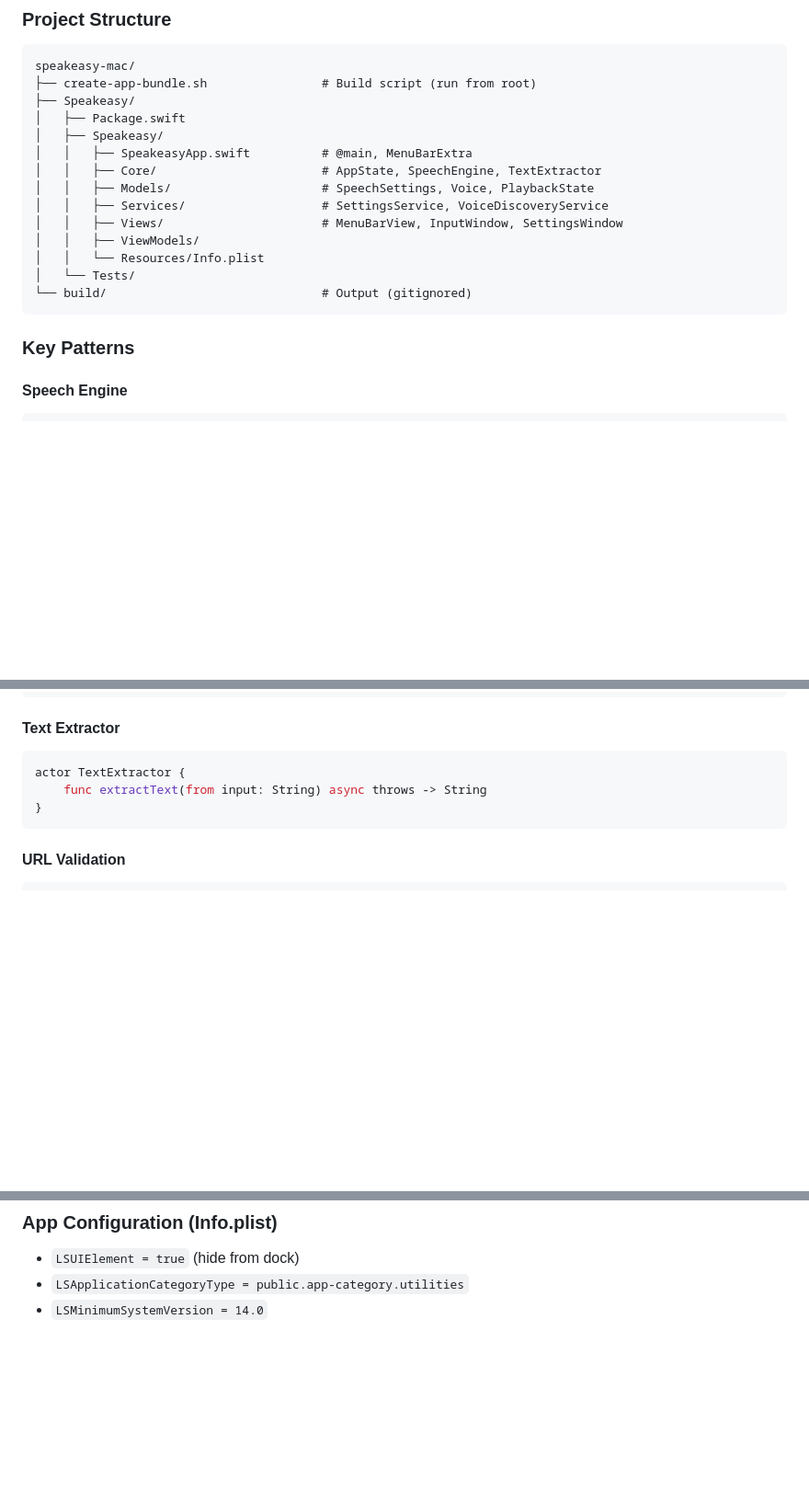
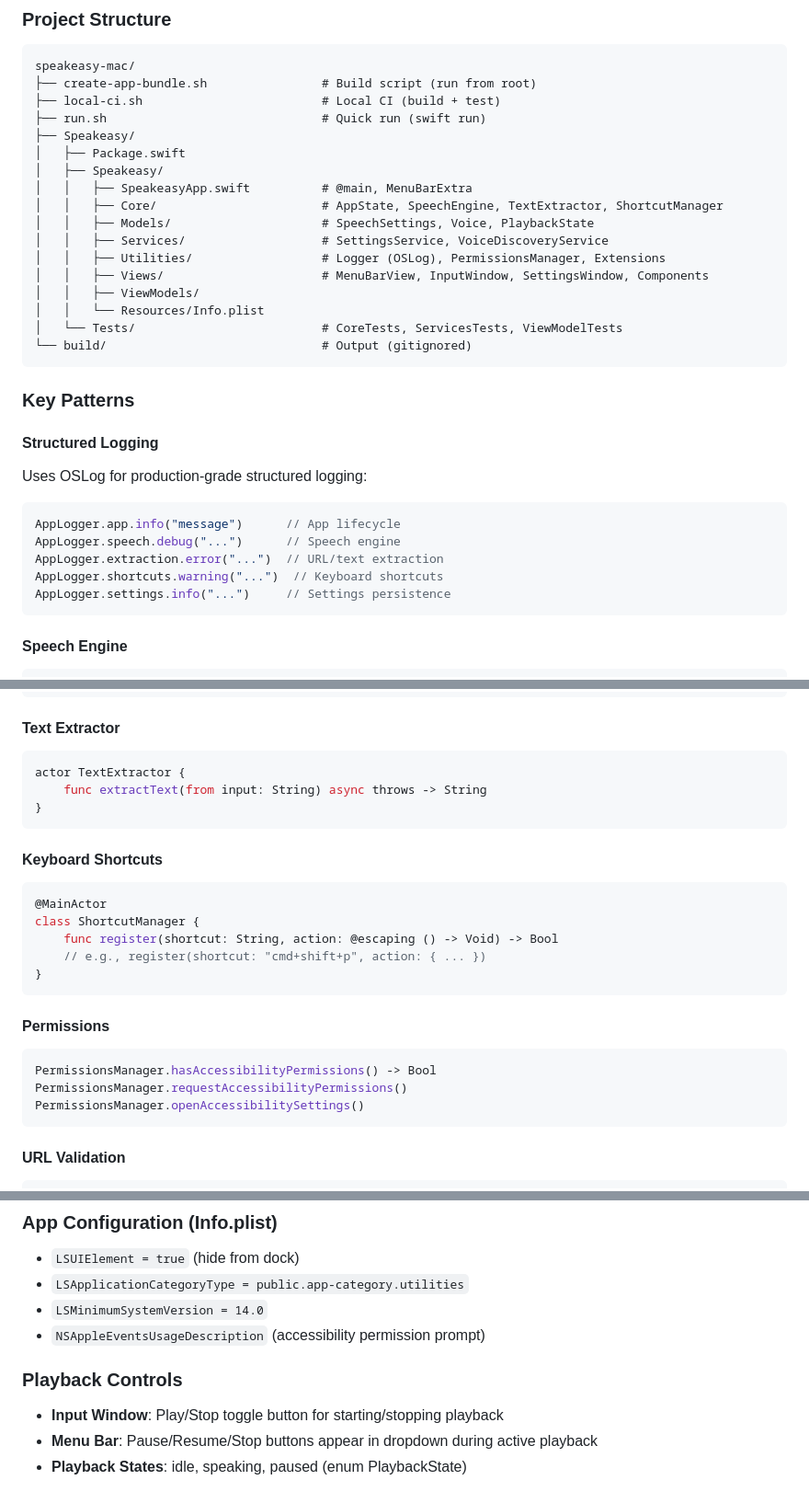
Before and after one commit to minac/speakeasy-mac, a Markdown page: CLAUDE.md, 3 parts joined by grey strips. Shown at 92% size. GitHub-like rendering; blank space fills up the shorter version.

````diff
--- a/CLAUDE.md
+++ b/CLAUDE.md
@@ -38,21 +38,36 @@
 ```
 speakeasy-mac/
 ├── create-app-bundle.sh                # Build script (run from root)
+├── local-ci.sh                         # Local CI (build + test)
+├── run.sh                              # Quick run (swift run)
 ├── Speakeasy/
 │   ├── Package.swift
 │   ├── Speakeasy/
 │   │   ├── SpeakeasyApp.swift          # @main, MenuBarExtra
-│   │   ├── Core/                       # AppState, SpeechEngine, TextExtractor
+│   │   ├── Core/                       # AppState, SpeechEngine, TextExtractor, ShortcutManager
 │   │   ├── Models/                     # SpeechSettings, Voice, PlaybackState
 │   │   ├── Services/                   # SettingsService, VoiceDiscoveryService
-│   │   ├── Views/                      # MenuBarView, InputWindow, SettingsWindow
+│   │   ├── Utilities/                  # Logger (OSLog), PermissionsManager, Extensions
+│   │   ├── Views/                      # MenuBarView, InputWindow, SettingsWindow, Components
 │   │   ├── ViewModels/
 │   │   └── Resources/Info.plist
-│   └── Tests/
+│   └── Tests/                          # CoreTests, ServicesTests, ViewModelTests
 └── build/                              # Output (gitignored)
 ```
 
 ### Key Patterns
+
+#### Structured Logging
+
+Uses OSLog for production-grade structured logging:
+
+```swift
+AppLogger.app.info("message")      // App lifecycle
+AppLogger.speech.debug("...")      // Speech engine
+AppLogger.extraction.error("...")  // URL/text extraction
+AppLogger.shortcuts.warning("...")  // Keyboard shortcuts
+AppLogger.settings.info("...")     // Settings persistence
+```
 
 #### Speech Engine
 
@@ -71,6 +86,24 @@ class SpeechEngine: NSObject, ObservableObject {
 actor TextExtractor {
     func extractText(from input: String) async throws -> String
 }
+```
+
+#### Keyboard Shortcuts
+
+```swift
+@MainActor
+class ShortcutManager {
+    func register(shortcut: String, action: @escaping () -> Void) -> Bool
+    // e.g., register(shortcut: "cmd+shift+p", action: { ... })
+}
+```
+
+#### Permissions
+
+```swift
+PermissionsManager.hasAccessibilityPermissions() -> Bool
+PermissionsManager.requestAccessibilityPermissions()
+PermissionsManager.openAccessibilitySettings()
 ```
 
 #### URL Validation
@@ -119,3 +152,10 @@ swift test --package-path Speakeasy
 - `LSUIElement = true` (hide from dock)
 - `LSApplicationCategoryType = public.app-category.utilities`
 - `LSMinimumSystemVersion = 14.0`
+- `NSAppleEventsUsageDescription` (accessibility permission prompt)
+
+### Playback Controls
+
+- **Input Window**: Play/Stop toggle button for starting/stopping playback
+- **Menu Bar**: Pause/Resume/Stop buttons appear in dropdown during active playback
+- **Playback States**: idle, speaking, paused (enum PlaybackState)
````
Also changed, not shown: README.md (+15 -3 lines), Speakeasy/README.md (+21 -4 lines).
